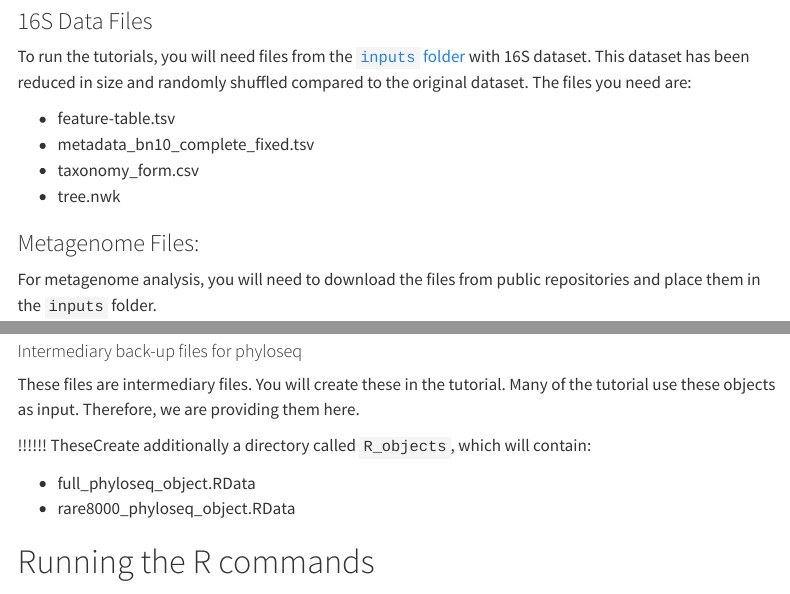
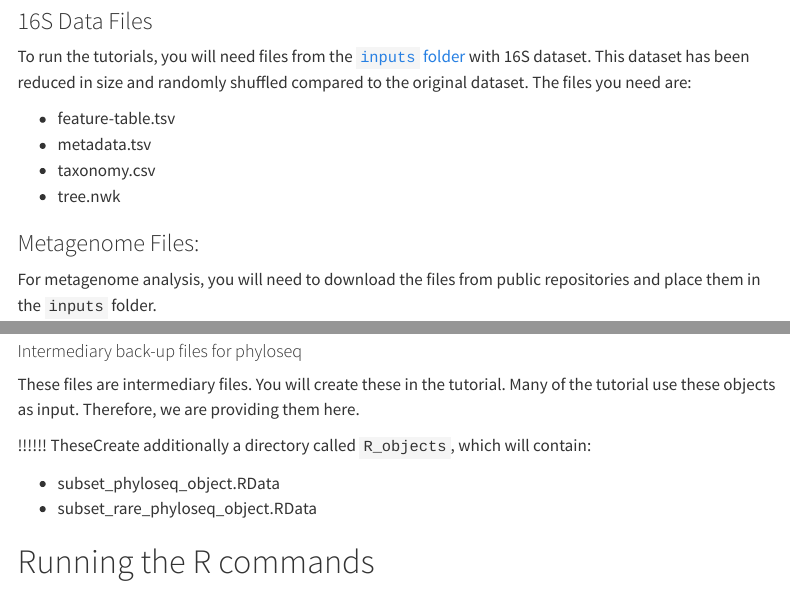
Before and after one commit to ikmb/nfdi4microbiota_kmc_microbiome_workshop, a Quarto document (the_workshop.qmd): the page in a window 1100 px wide, from 830 px down, and a second part further down, joined at a grey line. Rendered offline with R 4.5, knitr and Pandoc in place of Quarto, with nearby package versions; menus at the side of the page are left out.

Commit message:
Update the_workshop.qmd

```diff
--- a/the_workshop.qmd
+++ b/the_workshop.qmd
@@ -38,8 +38,8 @@ To run the tutorial, it is assumed that you are working on a mac or a linux-base
 To run the tutorials, you will need files from the [`inputs` folder](https://github.com/ikmb/nfdi4microbiota_kmc_microbiome_workshop/tree/main/inputs) with 16S dataset. This dataset has been reduced in size and randomly shuffled compared to the original dataset. The files you need are:
 
 -   feature-table.tsv
--   metadata_bn10_complete_fixed.tsv
--   taxonomy_form.csv
+-   metadata.tsv
+-   taxonomy.csv
 -   tree.nwk
 
 ### Metagenome Files:
@@ -99,8 +99,8 @@ These files are intermediary files. You will create these in the tutorial. Many
 
 !!!!!! TheseCreate additionally a directory called `R_objects`, which will contain:
 
--   full_phyloseq_object.RData
--   rare8000_phyloseq_object.RData
+-   subset_phyloseq_object.RData
+-   subset_rare_phyloseq_object.RData
 
 
 # Running the R commands
```
